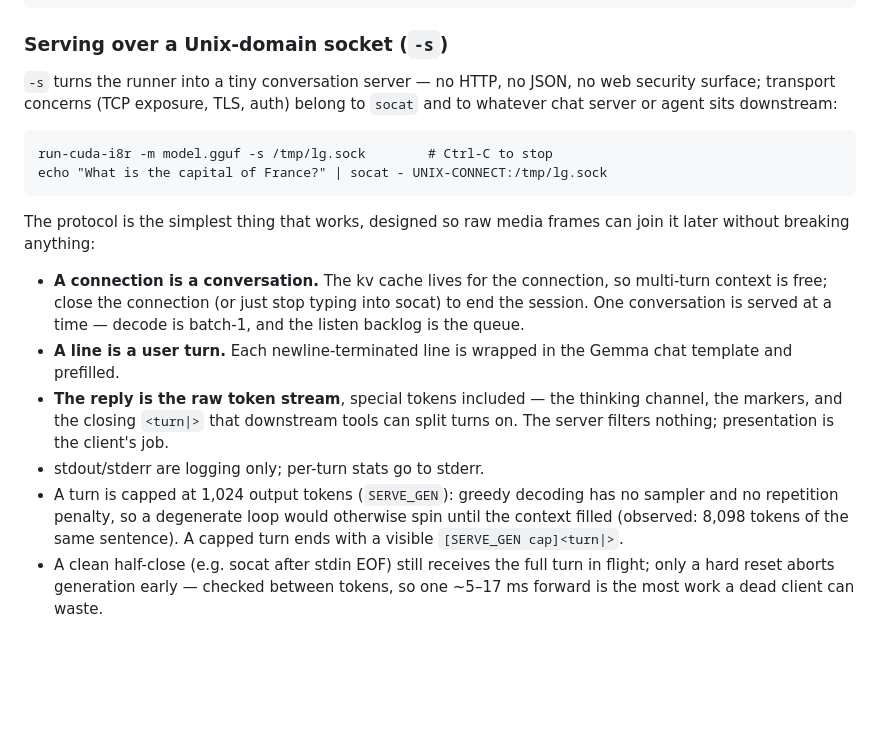
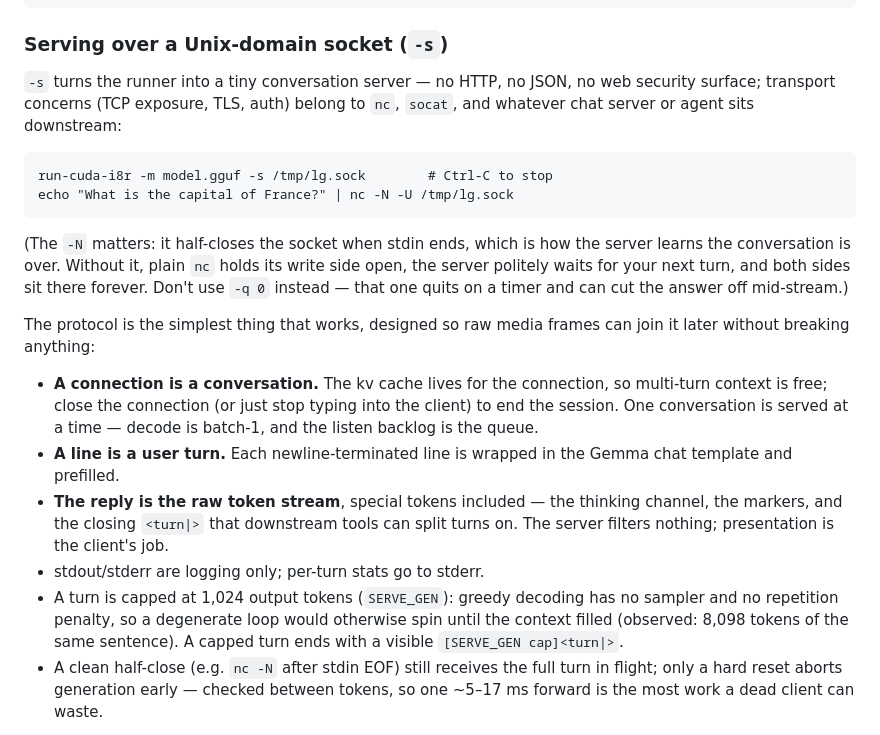
Before and after one commit to cortexist/little-gemma, a Markdown page: README.md, the part around the change. Drawn GitHub-style; blank space fills up the shorter version.

Commit message:
doc: nc instead of socat in serve examples (with the -N lesson spelled out)

````diff
--- a/README.md
+++ b/README.md
@@ -121,21 +121,27 @@ gen:    2 tokens in 1.48s (1.35 tok/s)
 ### Serving over a Unix-domain socket (`-s`)
 
 `-s` turns the runner into a tiny conversation server — no HTTP, no JSON, no web
-security surface; transport concerns (TCP exposure, TLS, auth) belong to `socat`
-and to whatever chat server or agent sits downstream:
+security surface; transport concerns (TCP exposure, TLS, auth) belong to `nc`,
+`socat`, and whatever chat server or agent sits downstream:
 
 ```
 run-cuda-i8r -m model.gguf -s /tmp/lg.sock        # Ctrl-C to stop
-echo "What is the capital of France?" | socat - UNIX-CONNECT:/tmp/lg.sock
+echo "What is the capital of France?" | nc -N -U /tmp/lg.sock
 ```
+
+(The `-N` matters: it half-closes the socket when stdin ends, which is how the
+server learns the conversation is over. Without it, plain `nc` holds its write
+side open, the server politely waits for your next turn, and both sides sit
+there forever. Don't use `-q 0` instead — that one quits on a timer and can
+cut the answer off mid-stream.)
 
 The protocol is the simplest thing that works, designed so raw media frames can
 join it later without breaking anything:
 
 - **A connection is a conversation.** The kv cache lives for the connection, so
   multi-turn context is free; close the connection (or just stop typing into
-  socat) to end the session. One conversation is served at a time — decode is
-  batch-1, and the listen backlog is the queue.
+  the client) to end the session. One conversation is served at a time — decode
+  is batch-1, and the listen backlog is the queue.
 - **A line is a user turn.** Each newline-terminated line is wrapped in the
   Gemma chat template and prefilled.
 - **The reply is the raw token stream**, special tokens included — the thinking
@@ -146,7 +152,7 @@ join it later without breaking anything:
   no sampler and no repetition penalty, so a degenerate loop would otherwise
   spin until the context filled (observed: 8,098 tokens of the same sentence).
   A capped turn ends with a visible `[SERVE_GEN cap]<turn|>`.
-- A clean half-close (e.g. socat after stdin EOF) still receives the full turn
+- A clean half-close (e.g. `nc -N` after stdin EOF) still receives the full turn
   in flight; only a hard reset aborts generation early — checked between
   tokens, so one ~5–17 ms forward is the most work a dead client can waste.
 
````
